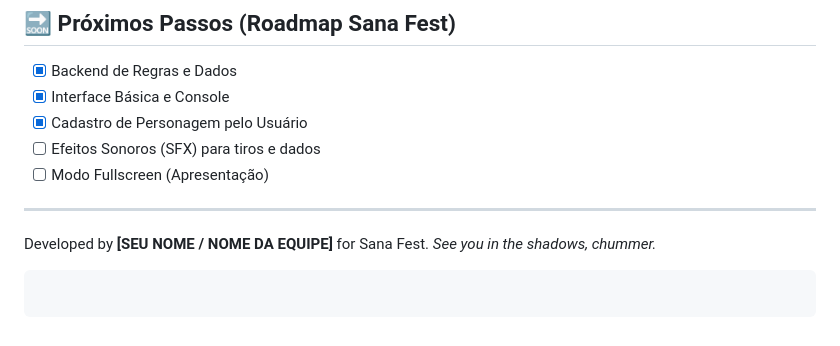
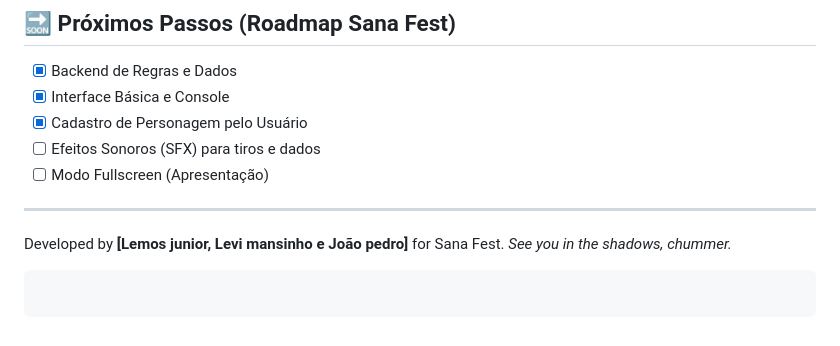
Before and after one commit to lemosjr/shadowrun_beyond, a Markdown page: README.md, the part around the change. Rendered like a GitHub page.

Commit message:
Update developer names in README.md

````diff
--- a/README.md
+++ b/README.md
@@ -130,7 +130,7 @@ O navegador guarda cache. Use **CTRL + F5** na página para forçar o recarregam
 
 ---
 
-Developed by **[SEU NOME / NOME DA EQUIPE]** for Sana Fest.
+Developed by **[Lemos junior, Levi mansinho e João pedro]** for Sana Fest.
 *See you in the shadows, chummer.*
 
 ```
````
